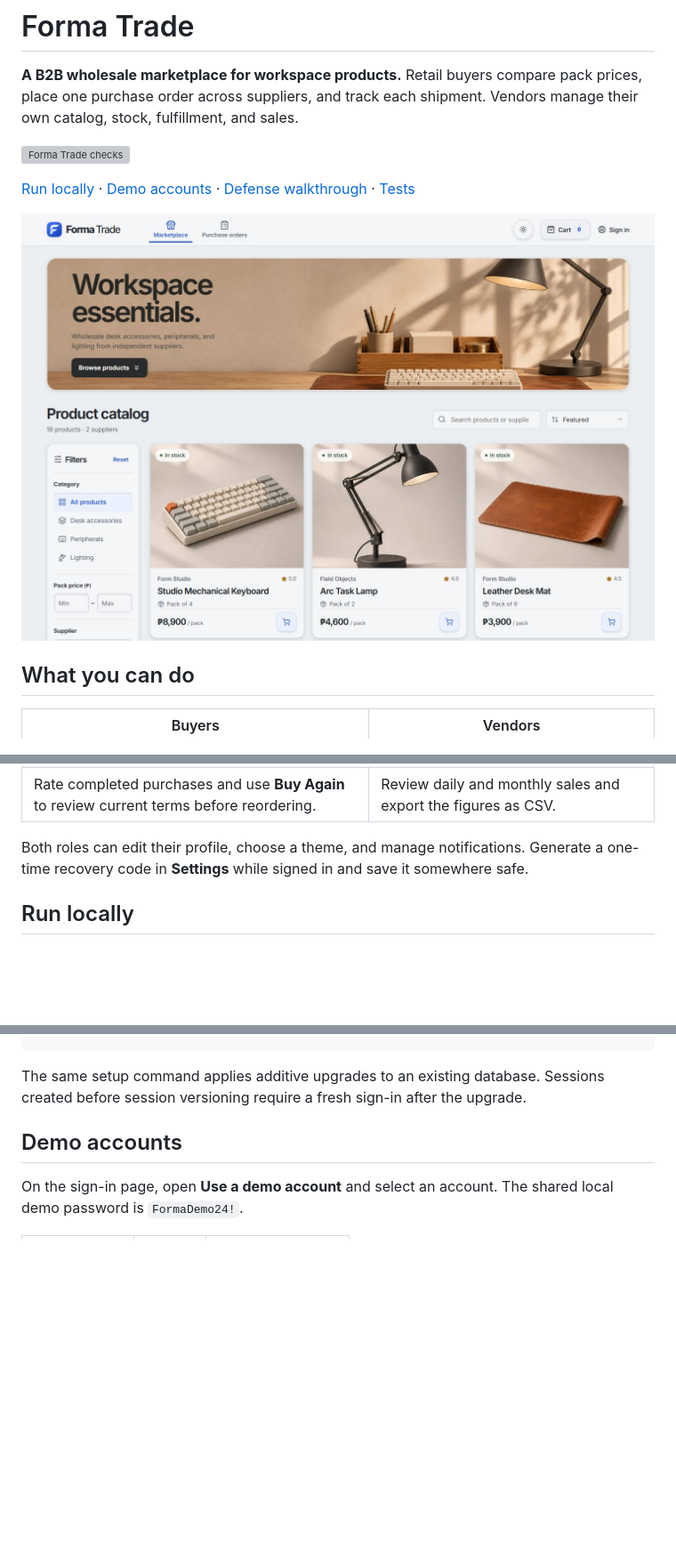
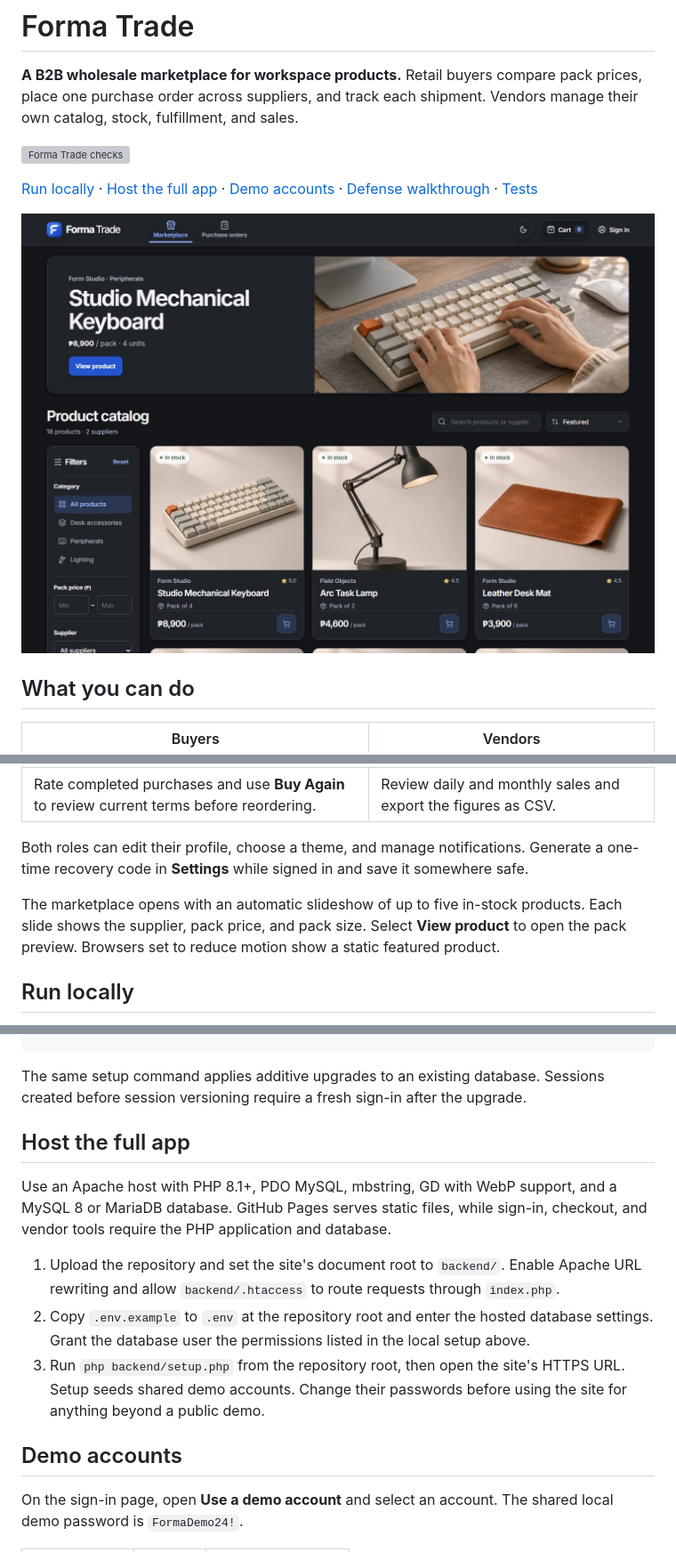
Before and after one commit to Gabbu69/Forma-Trade, a Markdown page: README.md, 3 parts joined by grey strips. Shown at 89% size. Drawn GitHub-style; pictures changed too: docs/marketplace.jpg; folded sections open; blank space fills up the shorter version; grey boxes are pictures that could not be loaded.

Commit message:
Document featured products and Apache hosting

```diff
--- a/README.md
+++ b/README.md
@@ -4,5 +4,5 @@
 
 [![Forma Trade checks](https://github.com/Gabbu69/Forma-Trade/actions/workflows/checks.yml/badge.svg?branch=main)](https://github.com/Gabbu69/Forma-Trade/actions/workflows/checks.yml)
 
-[Run locally](#run-locally) · [Demo accounts](#demo-accounts) · [Defense walkthrough](#defense-walkthrough) · [Tests](#tests-and-audit-log)
+[Run locally](#run-locally) · [Host the full app](#host-the-full-app) · [Demo accounts](#demo-accounts) · [Defense walkthrough](#defense-walkthrough) · [Tests](#tests-and-audit-log)
 
@@ -17,6 +17,8 @@
 | Rate completed purchases and use **Buy Again** to review current terms before reordering. | Review daily and monthly sales and export the figures as CSV. |
 
 Both roles can edit their profile, choose a theme, and manage notifications. Generate a one-time recovery code in **Settings** while signed in and save it somewhere safe.
+
+The marketplace opens with an automatic slideshow of up to five in-stock products. Each slide shows the supplier, pack price, and pack size. Select **View product** to open the pack preview. Browsers set to reduce motion show a static featured product.
 
 ## Run locally
 
@@ -53,6 +55,14 @@ php -d extension=pdo_mysql backend/setup.php
 The same setup command applies additive upgrades to an existing database. Sessions created before session versioning require a fresh sign-in after the upgrade.
 
 </details>
+
+## Host the full app
+
+Use an Apache host with PHP 8.1+, PDO MySQL, mbstring, GD with WebP support, and a MySQL 8 or MariaDB database. GitHub Pages serves static files, while sign-in, checkout, and vendor tools require the PHP application and database.
+
+1. Upload the repository and set the site's document root to `backend/`. Enable Apache URL rewriting and allow `backend/.htaccess` to route requests through `index.php`.
+2. Copy `.env.example` to `.env` at the repository root and enter the hosted database settings. Grant the database user the permissions listed in the local setup above.
+3. Run `php backend/setup.php` from the repository root, then open the site's HTTPS URL. Setup seeds shared demo accounts. Change their passwords before using the site for anything beyond a public demo.
 
 ## Demo accounts
 
```
Also changed, not shown: other parts of README.md (+1 -1 lines).
